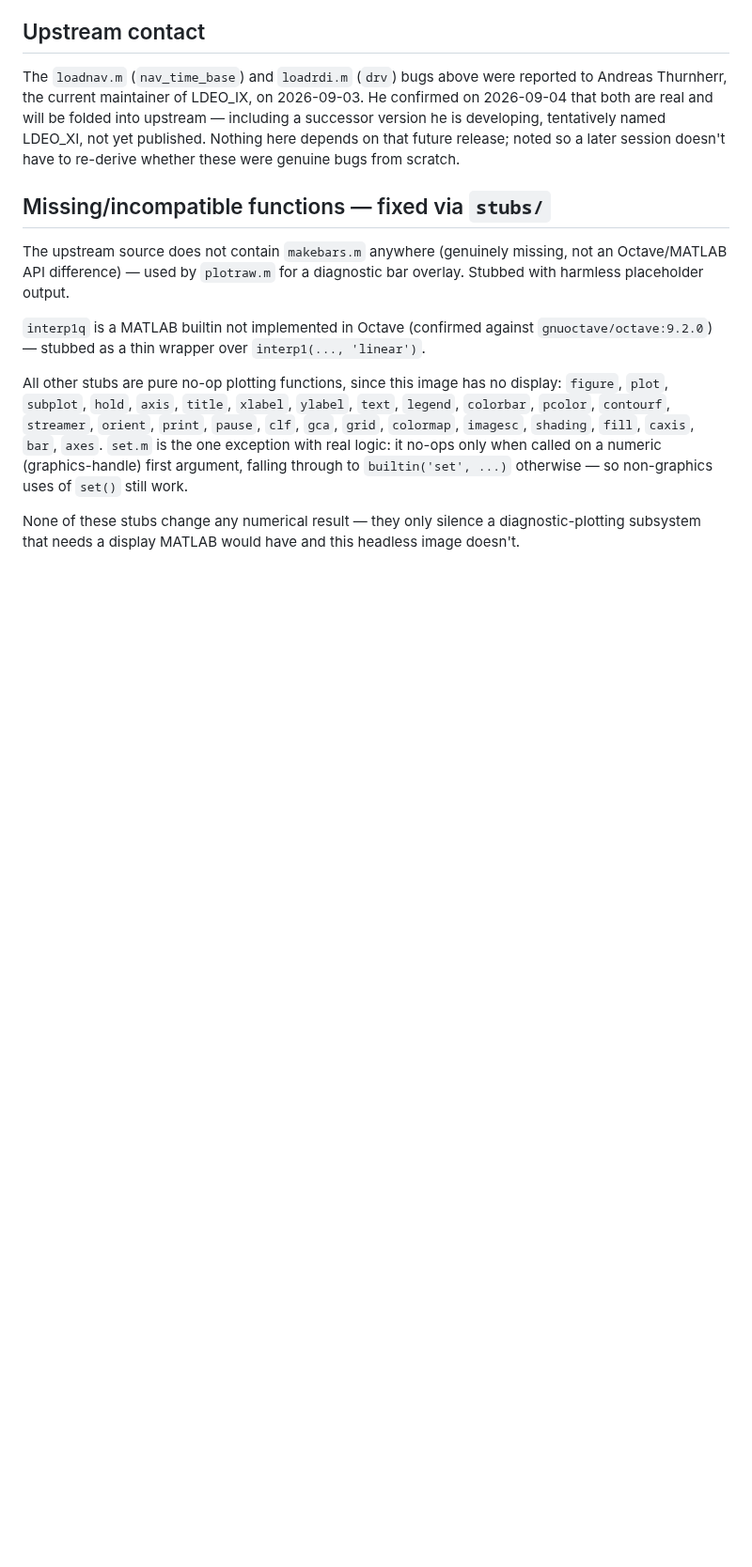
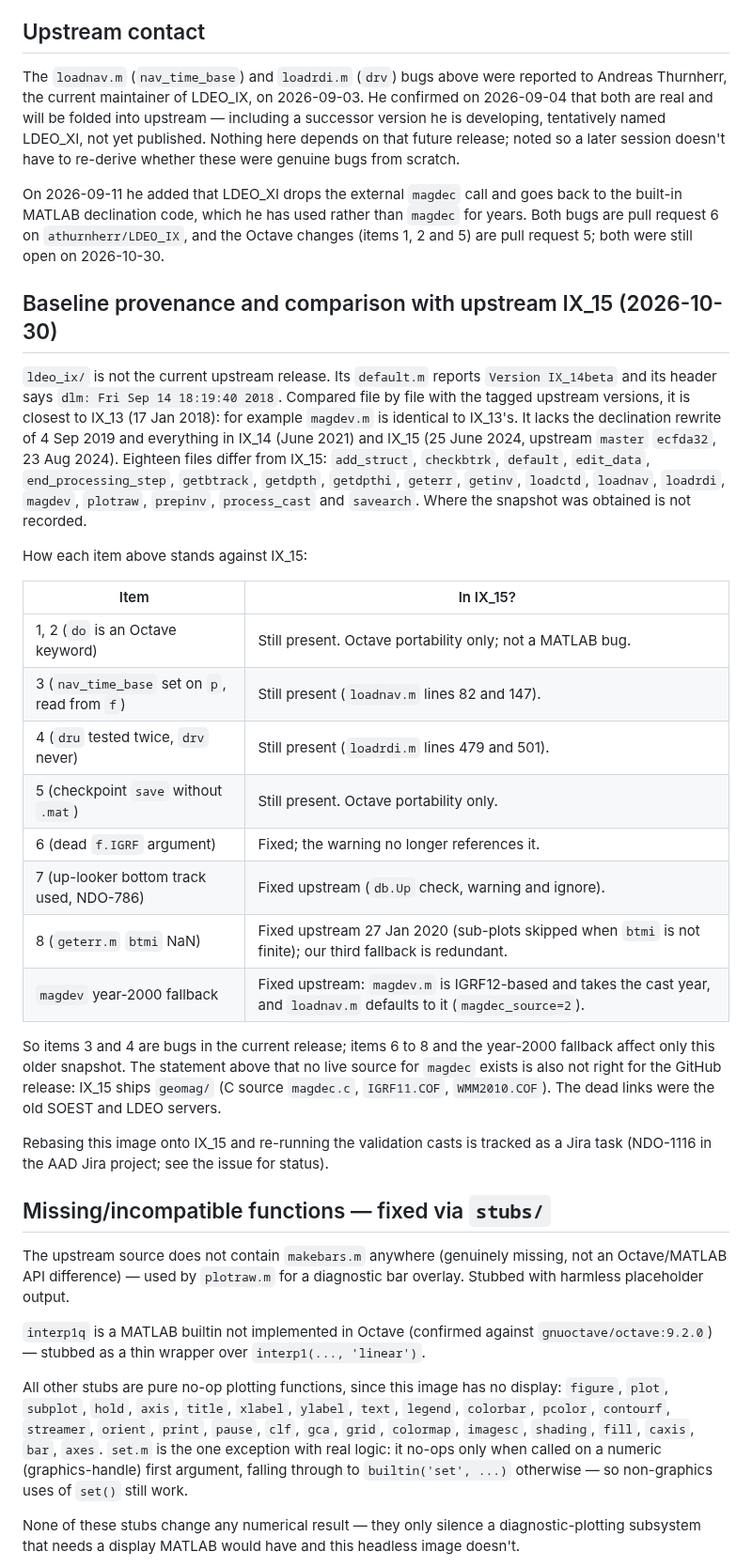
Before and after one commit to botheredbybees/LDEO_IX_Octave, a Markdown page: CHANGES.md, the part around one of its changes. Shown at 94% size. GitHub-like rendering; blank space fills up the shorter version.

Commit message:
CHANGES.md: record the baseline provenance and the comparison with upstream IX_15
The packaged ldeo_ix/ is an IX_14beta snapshot (header dated 14 Sep 2018) closest to IX_13,
not the current upstream IX_15. List which items are still bugs in IX_15 (3 and 4), which are
already fixed upstream (6 to 8 and the declination fallback), and which are Octave portability
only. Correct the earlier statements that the upstream checkout matched this image and that no
live magdec source exists (IX_15 ships geomag/). Add the maintainer's 2026-09-11 reply.

Co-Authored-By: Claude Sonnet 5.5 <noreply@anthropic.com>
Claude-Session: https://claude.ai/code/session_014SQ8CuNWKcYhoVg1qHniNN

```diff
--- a/CHANGES.md
+++ b/CHANGES.md
@@ -128,6 +129,43 @@ folded into upstream — including a successor version he is developing,
 tentatively named LDEO_XI, not yet published. Nothing here depends on that
 future release; noted so a later session doesn't have to re-derive whether
 these were genuine bugs from scratch.
+
+On 2026-09-11 he added that LDEO_XI drops the external `magdec` call and goes back to
+the built-in MATLAB declination code, which he has used rather than `magdec` for years.
+Both bugs are pull request 6 on `athurnherr/LDEO_IX`, and the Octave changes (items 1, 2
+and 5) are pull request 5; both were still open on 2026-10-30.
+
+## Baseline provenance and comparison with upstream IX_15 (2026-10-30)
+
+`ldeo_ix/` is not the current upstream release. Its `default.m` reports `Version IX_14beta`
+and its header says `dlm: Fri Sep 14 18:19:40 2018`. Compared file by file with the tagged
+upstream versions, it is closest to IX_13 (17 Jan 2018): for example `magdev.m` is identical to
+IX_13's. It lacks the declination rewrite of 4 Sep 2019 and everything in IX_14 (June 2021) and
+IX_15 (25 June 2024, upstream `master` `ecfda32`, 23 Aug 2024). Eighteen files differ from
+IX_15: `add_struct`, `checkbtrk`, `default`, `edit_data`, `end_processing_step`, `getbtrack`,
+`getdpth`, `getdpthi`, `geterr`, `getinv`, `loadctd`, `loadnav`, `loadrdi`, `magdev`, `plotraw`,
+`prepinv`, `process_cast` and `savearch`. Where the snapshot was obtained is not recorded.
+
+How each item above stands against IX_15:
+
+| Item | In IX_15? |
+|---|---|
+| 1, 2 (`do` is an Octave keyword) | Still present. Octave portability only; not a MATLAB bug. |
+| 3 (`nav_time_base` set on `p`, read from `f`) | Still present (`loadnav.m` lines 82 and 147). |
+| 4 (`dru` tested twice, `drv` never) | Still present (`loadrdi.m` lines 479 and 501). |
+| 5 (checkpoint `save` without `.mat`) | Still present. Octave portability only. |
+| 6 (dead `f.IGRF` argument) | Fixed; the warning no longer references it. |
+| 7 (up-looker bottom track used, NDO-786) | Fixed upstream (`db.Up` check, warning and ignore). |
+| 8 (`geterr.m` `btmi` NaN) | Fixed upstream 27 Jan 2020 (sub-plots skipped when `btmi` is not finite); our third fallback is redundant. |
+| `magdev` year-2000 fallback | Fixed upstream: `magdev.m` is IGRF12-based and takes the cast year, and `loadnav.m` defaults to it (`magdec_source=2`). |
+
+So items 3 and 4 are bugs in the current release; items 6 to 8 and the year-2000 fallback
+affect only this older snapshot. The statement above that no live source for `magdec` exists is
+also not right for the GitHub release: IX_15 ships `geomag/` (C source `magdec.c`,
+`IGRF11.COF`, `WMM2010.COF`). The dead links were the old SOEST and LDEO servers.
+
+Rebasing this image onto IX_15 and re-running the validation casts is tracked as a Jira task
+(NDO-1116 in the AAD Jira project; see the issue for status).
 
 ## Missing/incompatible functions — fixed via `stubs/`
 
```
Also changed, not shown: other parts of CHANGES.md (+9 -5 lines).
